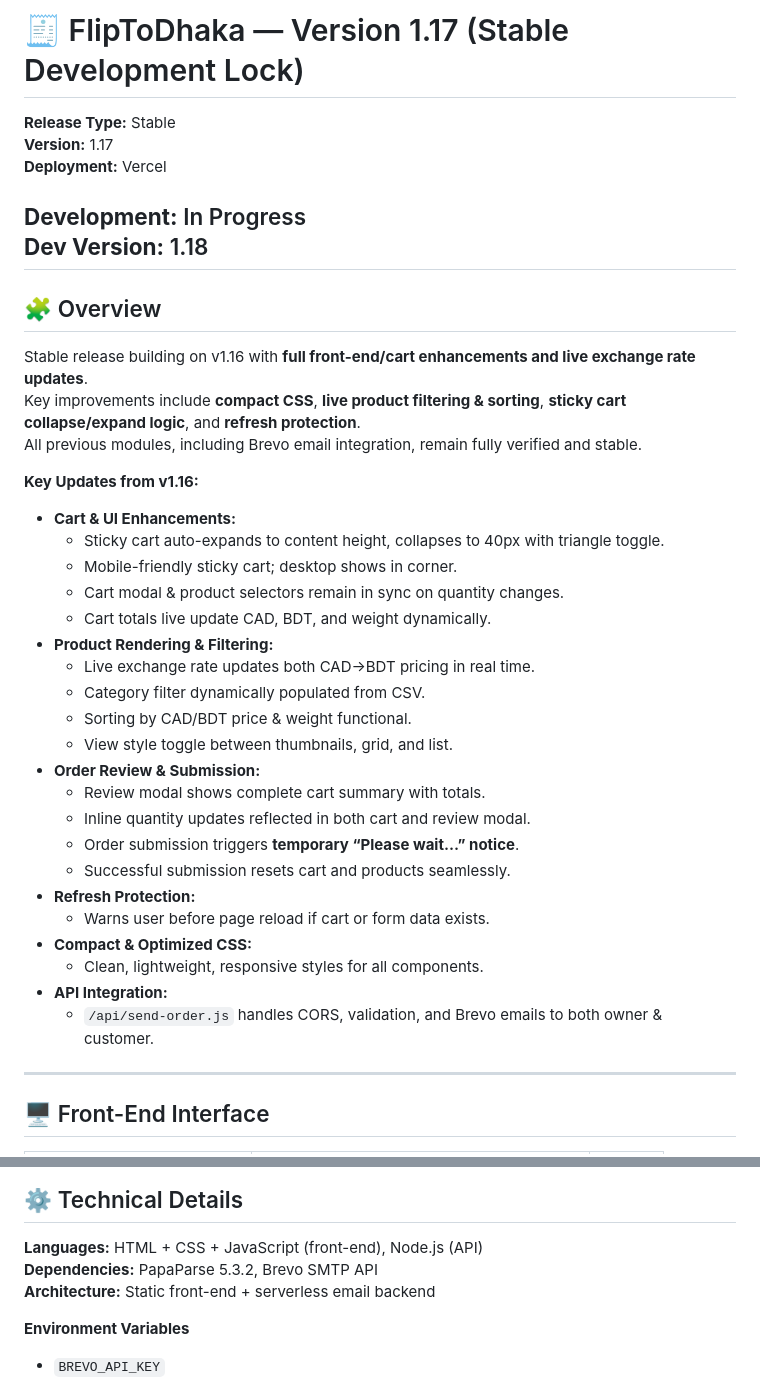
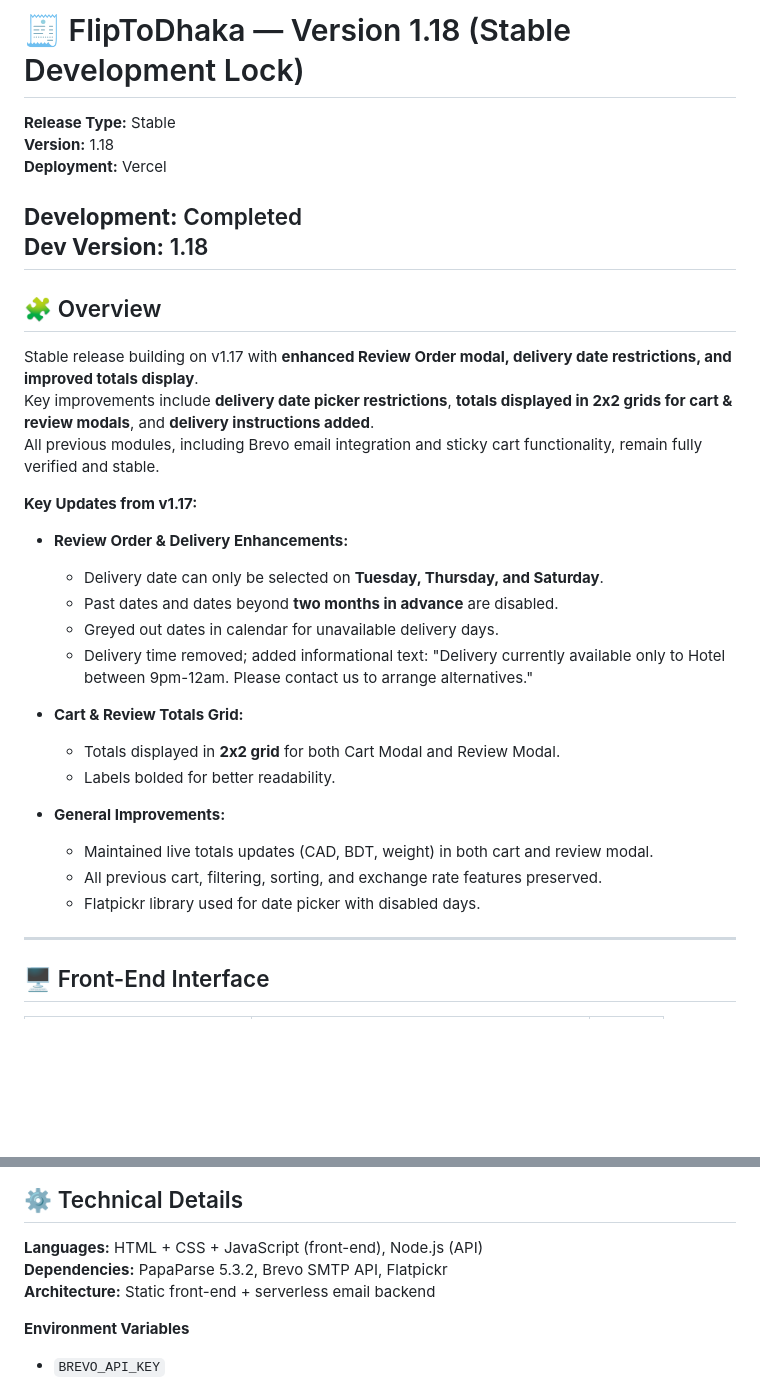
Before and after one commit to tanvir1990/fliptodhaka, a Markdown page: version.md, 2 parts joined by grey strips. GitHub-like rendering; blank space fills up the shorter version.

Commit message:
Stable Version 1.18 with version.md

```diff
--- a/version.md
+++ b/version.md
@@ -1,40 +1,32 @@
-# 🧾 FlipToDhaka — Version 1.17 (Stable Development Lock)
+# 🧾 FlipToDhaka — Version 1.18 (Stable Development Lock)
 
 **Release Type:** Stable
-**Version:** 1.17
+**Version:** 1.18
 **Deployment:** Vercel
 
-**Development:** In Progress
+**Development:** Completed
 **Dev Version:** 1.18
 ---
 
 ## 🧩 Overview
-Stable release building on v1.16 with **full front-end/cart enhancements and live exchange rate updates**.
-Key improvements include **compact CSS**, **live product filtering & sorting**, **sticky cart collapse/expand logic**, and **refresh protection**.
-All previous modules, including Brevo email integration, remain fully verified and stable.
+Stable release building on v1.17 with **enhanced Review Order modal, delivery date restrictions, and improved totals display**.
+Key improvements include **delivery date picker restrictions**, **totals displayed in 2x2 grids for cart & review modals**, and **delivery instructions added**.
+All previous modules, including Brevo email integration and sticky cart functionality, remain fully verified and stable.
 
-**Key Updates from v1.16:**
-- **Cart & UI Enhancements:**
-  - Sticky cart auto-expands to content height, collapses to 40px with triangle toggle.
-  - Mobile-friendly sticky cart; desktop shows in corner.
-  - Cart modal & product selectors remain in sync on quantity changes.
-  - Cart totals live update CAD, BDT, and weight dynamically.
-- **Product Rendering & Filtering:**
-  - Live exchange rate updates both CAD→BDT pricing in real time.
-  - Category filter dynamically populated from CSV.
-  - Sorting by CAD/BDT price & weight functional.
-  - View style toggle between thumbnails, grid, and list.
-- **Order Review & Submission:**
-  - Review modal shows complete cart summary with totals.
-  - Inline quantity updates reflected in both cart and review modal.
-  - Order submission triggers **temporary “Please wait…” notice**.
-  - Successful submission resets cart and products seamlessly.
-- **Refresh Protection:**
-  - Warns user before page reload if cart or form data exists.
-- **Compact & Optimized CSS:**
-  - Clean, lightweight, responsive styles for all components.
-- **API Integration:**
-  - `/api/send-order.js` handles CORS, validation, and Brevo emails to both owner & customer.
+**Key Updates from v1.17:**
+- **Review Order & Delivery Enhancements:**
+  - Delivery date can only be selected on **Tuesday, Thursday, and Saturday**.
+  - Past dates and dates beyond **two months in advance** are disabled.
+  - Greyed out dates in calendar for unavailable delivery days.
+  - Delivery time removed; added informational text: "Delivery currently available only to Hotel between 9pm-12am. Please contact us to arrange alternatives."
+
+- **Cart & Review Totals Grid:**
+  - Totals displayed in **2x2 grid** for both Cart Modal and Review Modal.
+  - Labels bolded for better readability.
+- **General Improvements:**
+  - Maintained live totals updates (CAD, BDT, weight) in both cart and review modal.
+  - All previous cart, filtering, sorting, and exchange rate features preserved.
+  - Flatpickr library used for date picker with disabled days.
 
 ---
 
@@ -106,7 +103,7 @@ All previous modules, including Brevo email integration, remain fully verified a
 
 ## ⚙️ Technical Details
 **Languages:** HTML + CSS + JavaScript (front-end), Node.js (API)
-**Dependencies:** PapaParse 5.3.2, Brevo SMTP API
+**Dependencies:** PapaParse 5.3.2, Brevo SMTP API, Flatpickr
 **Architecture:** Static front-end + serverless email backend
 
 **Environment Variables**
```
Also changed, not shown: other parts of version.md (+7 -2 lines).
